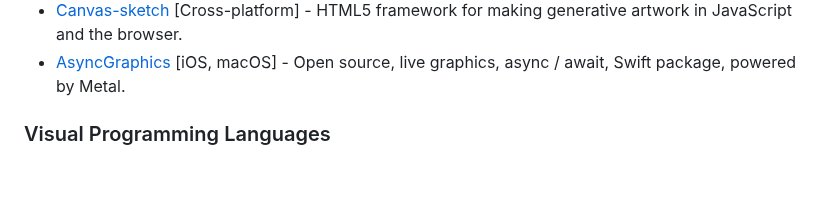
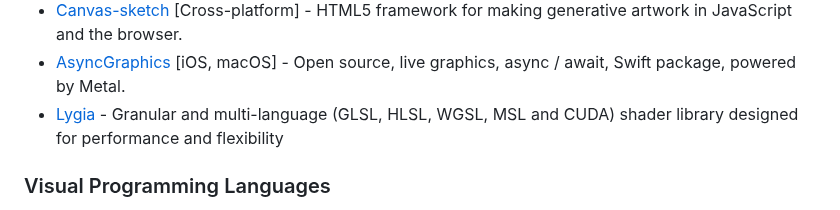
Before and after one commit to terkelg/awesome-creative-coding, a Markdown page: readme.md, the part around the change. Rendered like a GitHub page; blank space fills up the shorter version.

Commit message:
Add Lygia Shader Library

```diff
--- a/readme.md
+++ b/readme.md
@@ -134,6 +134,7 @@ Creative coding is a different discipline than programming systems. The goal is
 - [Phaser](https://phaser.io/) [Cross-platform] - HTML5 framework for building games, uses both a Canvas and WebGL renderer.
 - [Canvas-sketch](https://github.com/mattdesl/canvas-sketch) [Cross-platform] - HTML5 framework for making generative artwork in JavaScript and the browser.
 - [AsyncGraphics](https://github.com/heestand-xyz/AsyncGraphics) [iOS, macOS] - Open source, live graphics, async / await, Swift package, powered by Metal.
+- [Lygia](https://github.com/patriciogonzalezvivo/lygia) - Granular and multi-language (GLSL, HLSL, WGSL, MSL and CUDA) shader library designed for performance and flexibility
 
 ### Visual Programming Languages
 
```
